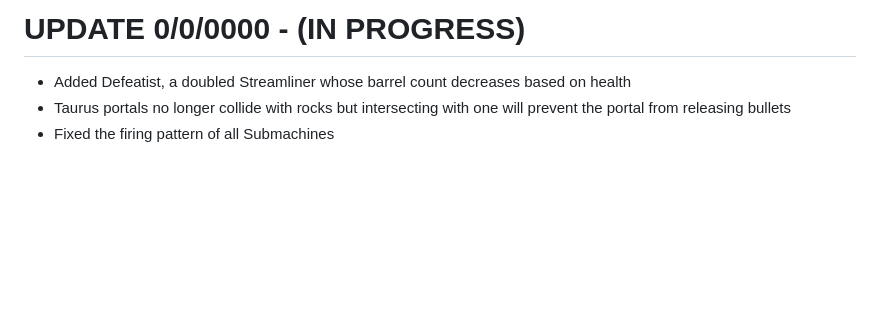
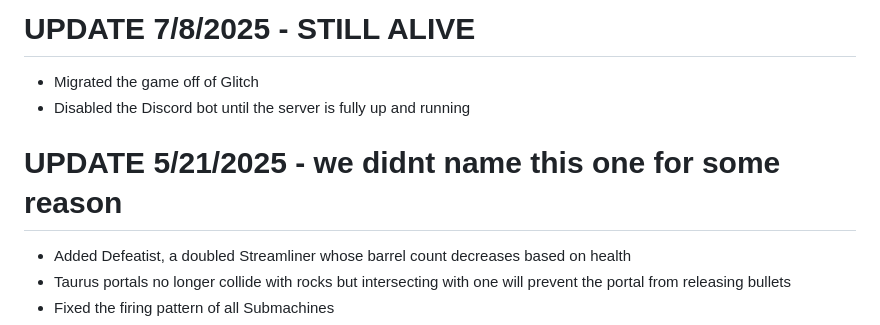
Before and after one commit to ajarras/ajarras.github.io, a Markdown page: docs/changelog.md, the part around the change. Rendered like a GitHub page; blank space fills up the shorter version.

Commit message:
new update of the game approaching existence again

```diff
--- a/docs/changelog.md
+++ b/docs/changelog.md
@@ -1,4 +1,7 @@
-# UPDATE 0/0/0000 - (IN PROGRESS)
+# UPDATE 7/8/2025 - STILL ALIVE
+- Migrated the game off of Glitch
+- Disabled the Discord bot until the server is fully up and running
+# UPDATE 5/21/2025 - we didnt name this one for some reason
 - Added Defeatist, a doubled Streamliner whose barrel count decreases based on health
 - Taurus portals no longer collide with rocks but intersecting with one will prevent the portal from releasing bullets
 - Fixed the firing pattern of all Submachines
```
